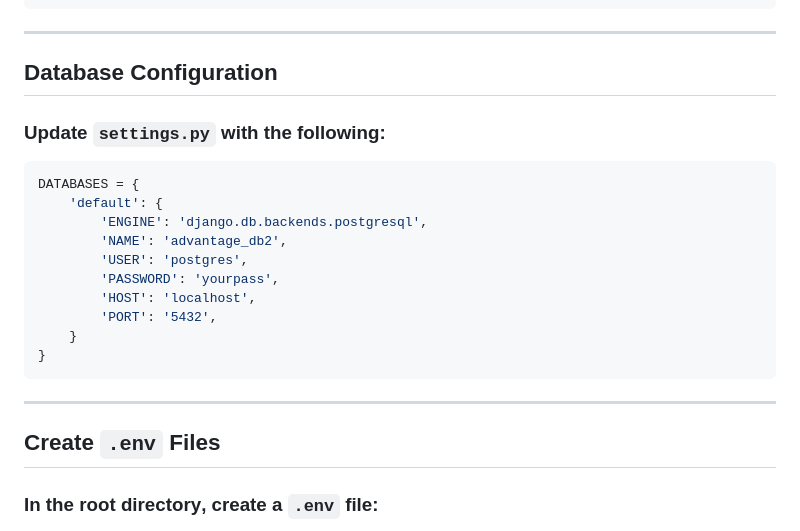
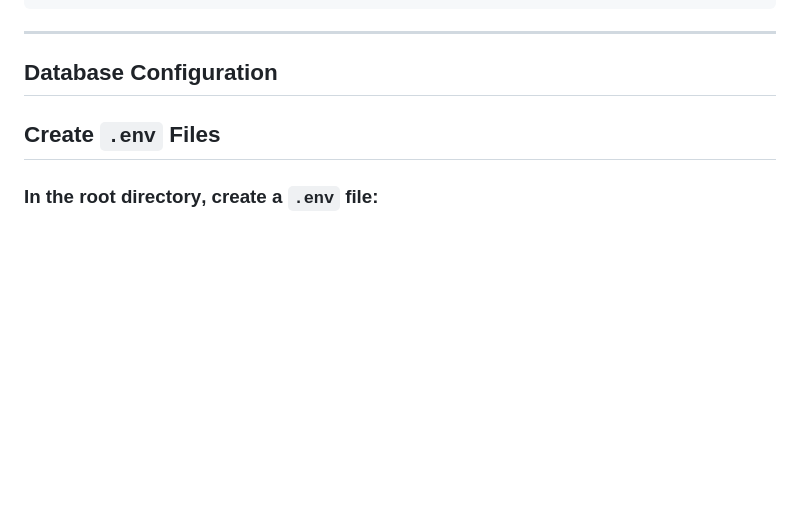
Before and after one commit to ADvantage4/ADvantage, a Markdown page: README.md, the part around the change. GitHub-like rendering; blank space fills up the shorter version.

````diff
--- a/README.md
+++ b/README.md
@@ -55,23 +55,6 @@ cd ..
 ---
 
 ## Database Configuration
-
-### Update `settings.py` with the following:
-
-```python
-DATABASES = {
-    'default': {
-        'ENGINE': 'django.db.backends.postgresql',
-        'NAME': 'advantage_db2',
-        'USER': 'postgres',
-        'PASSWORD': 'yourpass',
-        'HOST': 'localhost',
-        'PORT': '5432',
-    }
-}
-```
-
----
 
 ## Create `.env` Files
 
````
